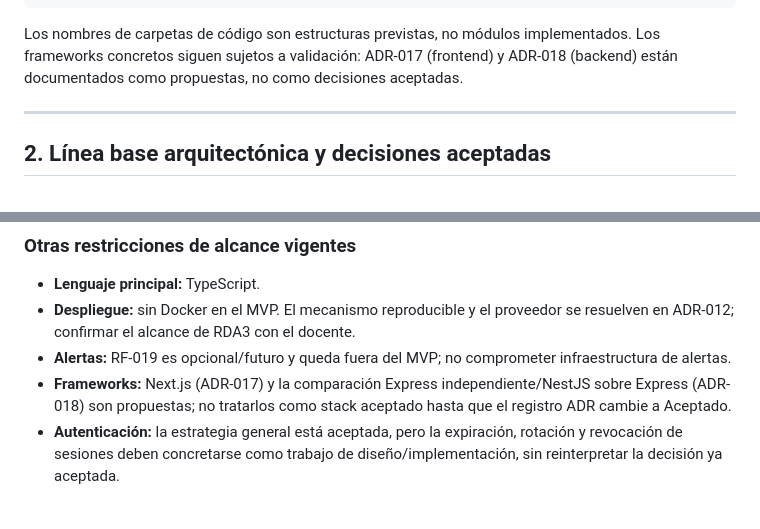
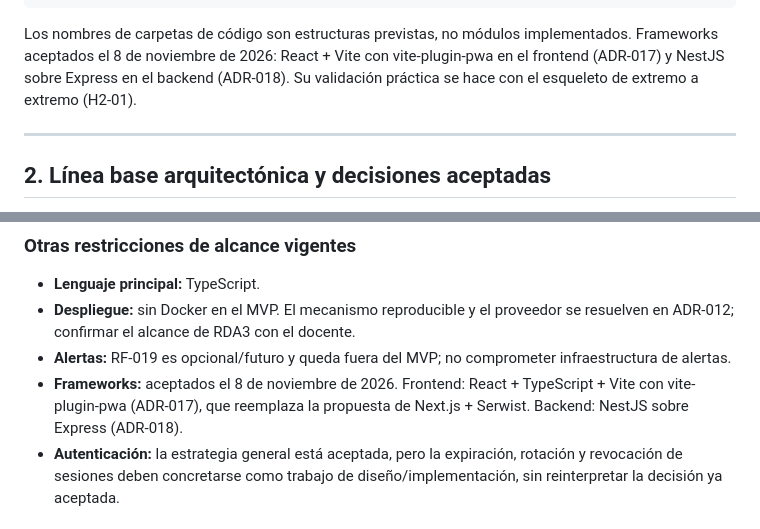
Before and after one commit to JuanJo0775/Sistema_valora_B, a Markdown page: docs/PLAN_MAESTRO.md, 2 parts joined by grey strips. Rendered like a GitHub page.

Commit message:
docs: registrar frameworks aceptados (React + Vite y NestJS)
Actualiza el diagrama de contenedores, su README y el plan maestro con
ADR-017 (React + Vite con vite-plugin-pwa) y ADR-018 (NestJS sobre Express).

````diff
--- a/docs/PLAN_MAESTRO.md
+++ b/docs/PLAN_MAESTRO.md
@@ -46,7 +46,7 @@ Sistema_valora_F/
     └── EPICS_LINKS.md
 ```
 
-Los nombres de carpetas de código son estructuras previstas, no módulos implementados. Los frameworks concretos siguen sujetos a validación: ADR-017 (frontend) y ADR-018 (backend) están documentados como propuestas, no como decisiones aceptadas.
+Los nombres de carpetas de código son estructuras previstas, no módulos implementados. Frameworks aceptados el 8 de noviembre de 2026: React + Vite con vite-plugin-pwa en el frontend (ADR-017) y NestJS sobre Express en el backend (ADR-018). Su validación práctica se hace con el esqueleto de extremo a extremo (H2-01).
 
 ---
 
@@ -72,7 +72,7 @@ Las fechas anteriores reproducen el campo **Fecha de decisión** de cada ADR. En
 - **Lenguaje principal:** TypeScript.
 - **Despliegue:** sin Docker en el MVP. El mecanismo reproducible y el proveedor se resuelven en ADR-012; confirmar el alcance de RDA3 con el docente.
 - **Alertas:** RF-019 es opcional/futuro y queda fuera del MVP; no comprometer infraestructura de alertas.
-- **Frameworks:** Next.js (ADR-017) y la comparación Express independiente/NestJS sobre Express (ADR-018) son propuestas; no tratarlos como stack aceptado hasta que el registro ADR cambie a Aceptado.
+- **Frameworks:** aceptados el 8 de noviembre de 2026. Frontend: React + TypeScript + Vite con vite-plugin-pwa (ADR-017), que reemplaza la propuesta de Next.js + Serwist. Backend: NestJS sobre Express (ADR-018).
 - **Autenticación:** la estrategia general está aceptada, pero la expiración, rotación y revocación de sesiones deben concretarse como trabajo de diseño/implementación, sin reinterpretar la decisión ya aceptada.
 
 ### Parámetros y criterios de calidad
````
Also changed, not shown: docs/diagramas/README.md (+1 -1 lines), docs/diagramas/02-c4-contenedores.png, 1 other file.
